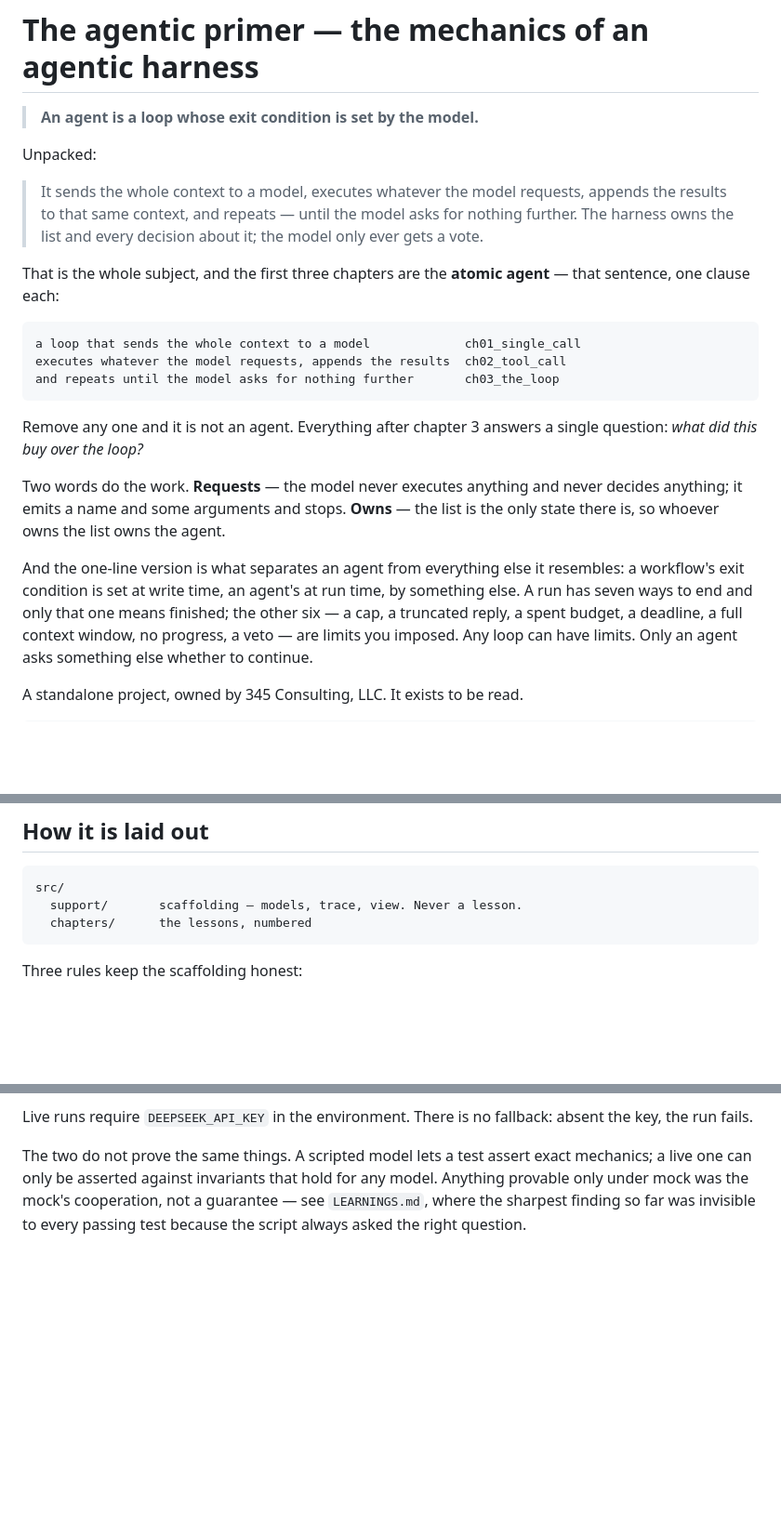
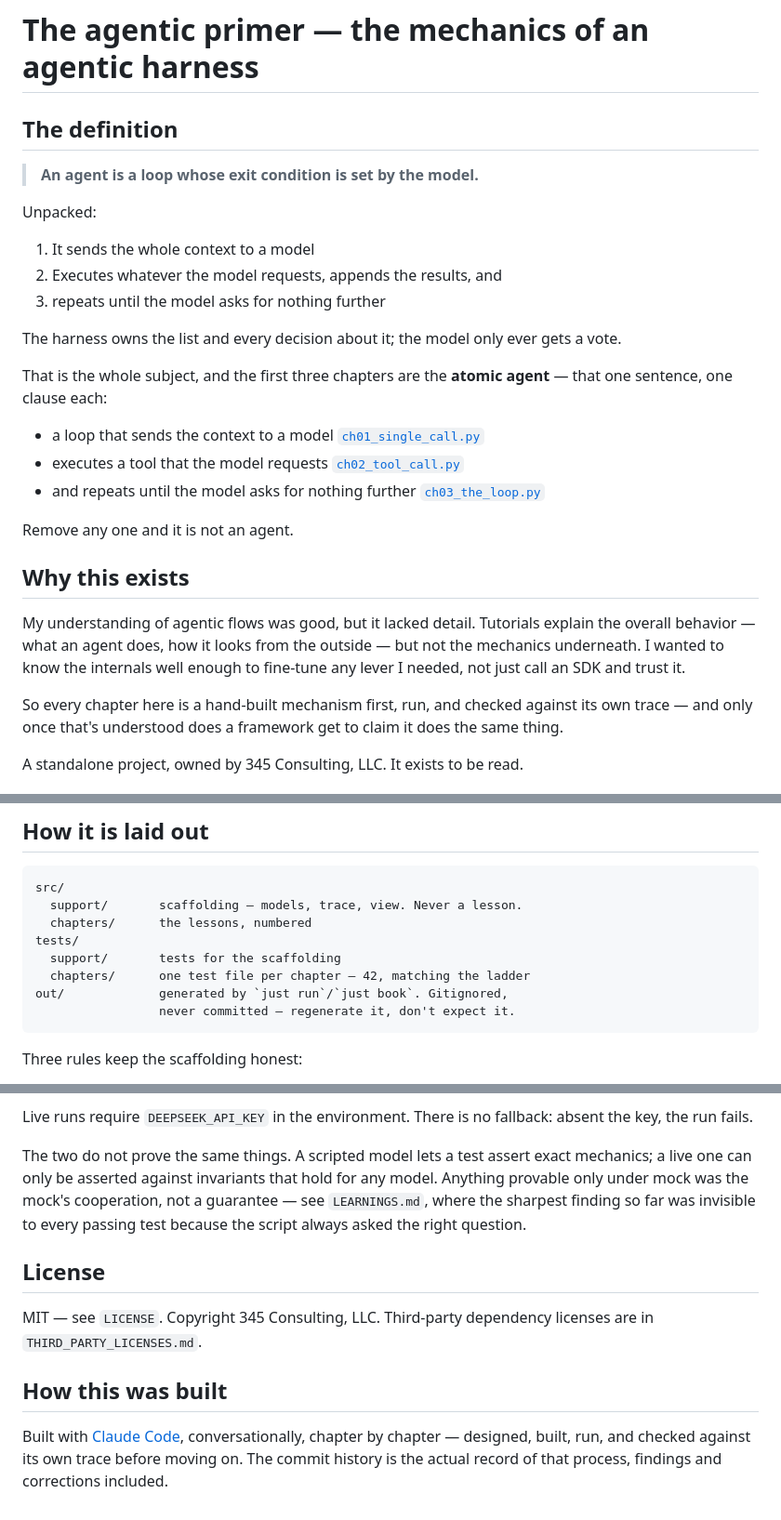
Before and after one commit to 345consulting/agentic-primer, a Markdown page: README.md, 3 parts joined by grey strips. Shown at 93% size. Rendered like a GitHub page; blank space fills up the shorter version.

```diff
--- a/README.md
+++ b/README.md
@@ -1,35 +1,37 @@
 # The agentic primer — the mechanics of an agentic harness
+
+## The definition
 
 > **An agent is a loop whose exit condition is set by the model.**
 
 Unpacked:
 
-> It sends the whole context to a model, executes whatever the model requests,
-> appends the results to that same context, and repeats — until the model asks
-> for nothing further. The harness owns the list and every decision about it;
-> the model only ever gets a vote.
+1. It sends the whole context to a model
+2. Executes whatever the model requests, appends the results, and
+3. repeats until the model asks for nothing further
+
+The harness owns the list and every decision about it; the model only ever gets a vote.
 
 That is the whole subject, and the first three chapters are the **atomic
-agent** — that sentence, one clause each:
+agent** — that one sentence, one clause each:
 
-    a loop that sends the whole context to a model             ch01_single_call
-    executes whatever the model requests, appends the results  ch02_tool_call
-    and repeats until the model asks for nothing further       ch03_the_loop
+- a loop that sends the context to a model [`ch01_single_call.py`](src/chapters/ch01_single_call.py)
+- executes a tool that the model requests [`ch02_tool_call.py`](src/chapters/ch02_tool_call.py)
+- and repeats until the model asks for nothing further [`ch03_the_loop.py`](src/chapters/ch03_the_loop.py)
 
-Remove any one and it is not an agent. Everything after chapter 3 answers a
-single question: *what did this buy over the loop?*
+Remove any one and it is not an agent.
 
-Two words do the work. **Requests** — the model never executes anything and
-never decides anything; it emits a name and some arguments and stops. **Owns**
-— the list is the only state there is, so whoever owns the list owns the agent.
+## Why this exists
 
-And the one-line version is what separates an agent from everything else it
-resembles: a workflow's exit condition is set at write time, an agent's at run
-time, by something else. A run has seven ways to end and only that one means
-finished; the other six — a cap, a truncated reply, a spent budget, a
-deadline, a full context window, no progress, a veto — are limits you imposed.
-Any loop can have limits. Only an agent asks something else whether to
-continue.
+My understanding of agentic flows was good, but it lacked detail.
+Tutorials explain the overall behavior — what an agent does, how it
+looks from the outside — but not the mechanics underneath. I wanted to
+know the internals well enough to fine-tune any lever I needed, not
+just call an SDK and trust it.
+
+So every chapter here is a hand-built mechanism first, run, and checked
+against its own trace — and only once that's understood does a
+framework get to claim it does the same thing.
 
 A standalone project, owned by 345 Consulting, LLC. It exists to be read.
 
@@ -44,6 +95,11 @@ A standalone project, owned by 345 Consulting, LLC. It exists to be read.
     src/
       support/       scaffolding — models, trace, view. Never a lesson.
       chapters/      the lessons, numbered
+    tests/
+      support/       tests for the scaffolding
+      chapters/      one test file per chapter — 42, matching the ladder
+    out/             generated by `just run`/`just book`. Gitignored,
+                     never committed — regenerate it, don't expect it.
 
 Three rules keep the scaffolding honest:
 
@@ -78,3 +134,15 @@ mechanics; a live one can only be asserted against invariants that hold for any
 model. Anything provable only under mock was the mock's cooperation, not a
 guarantee — see `LEARNINGS.md`, where the sharpest finding so far was invisible
 to every passing test because the script always asked the right question.
+
+## License
+
+MIT — see `LICENSE`. Copyright 345 Consulting, LLC. Third-party dependency
+licenses are in `THIRD_PARTY_LICENSES.md`.
+
+## How this was built
+
+Built with [Claude Code](https://claude.com/claude-code), conversationally,
+chapter by chapter — designed, built, run, and checked against its own
+trace before moving on. The commit history is the actual record of that
+process, findings and corrections included.
```
Also changed, not shown: other parts of README.md (+54 -5 lines), THIRD_PARTY_LICENSES.md (added, +56 -0 lines).
